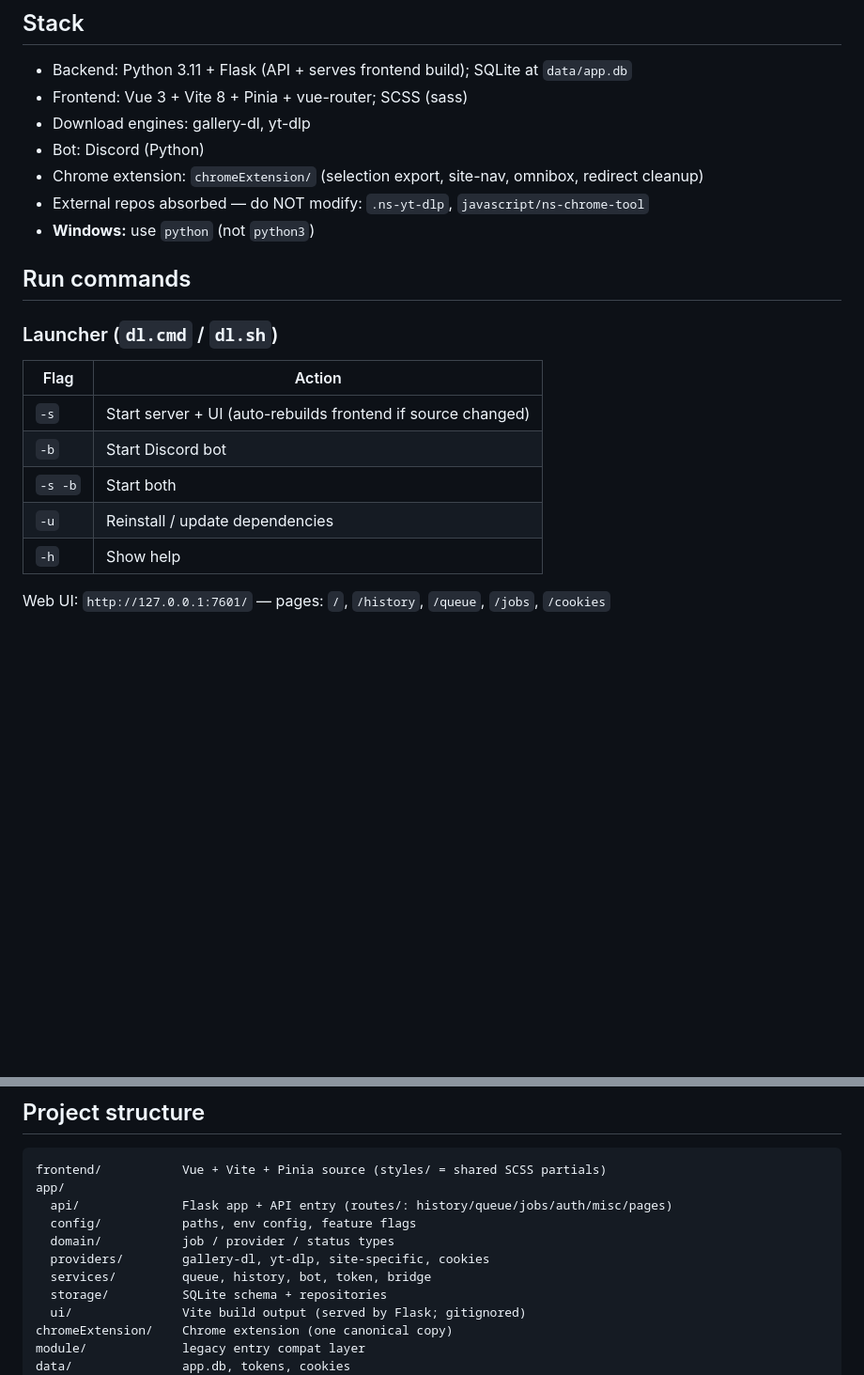
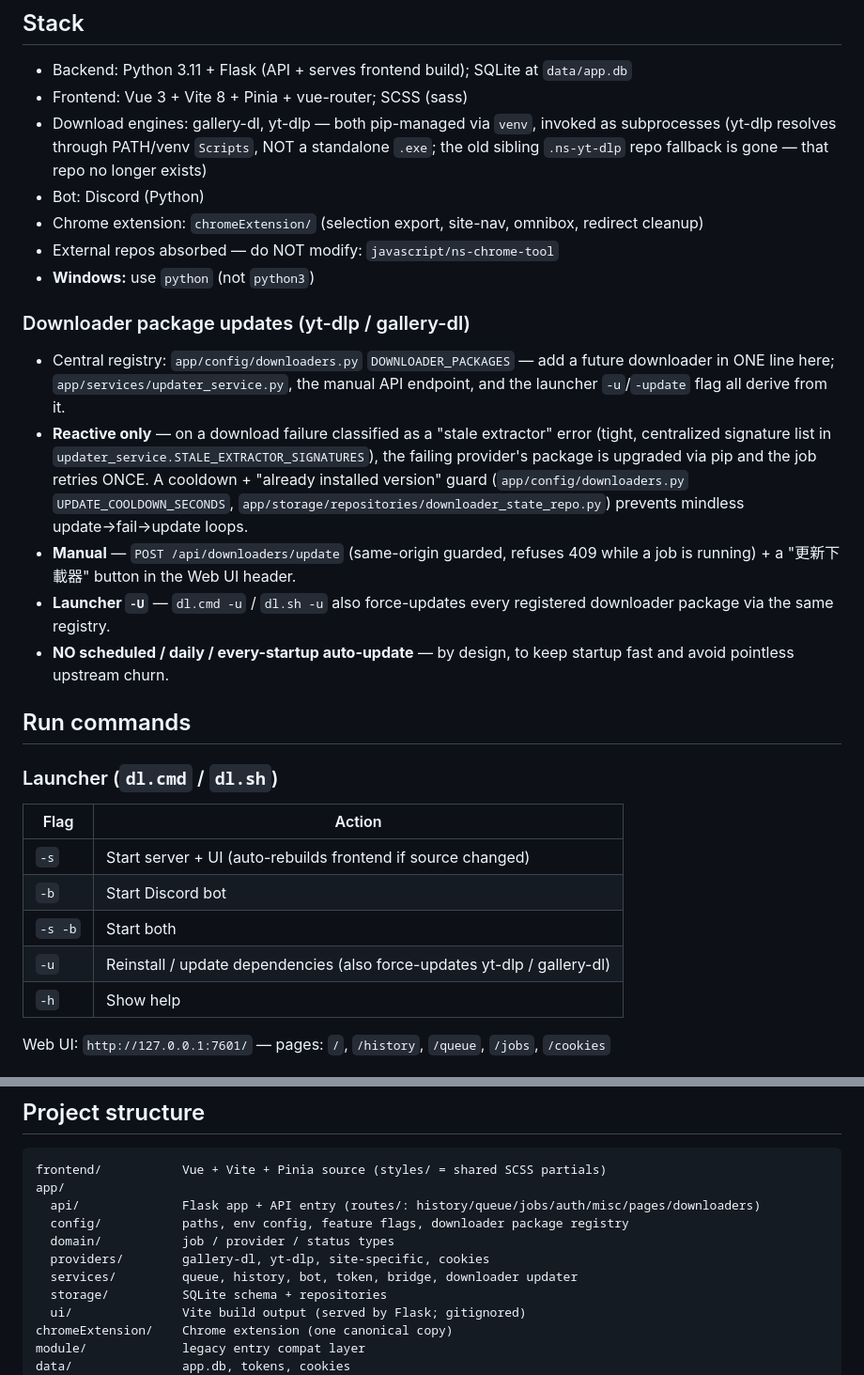
Before and after one commit to misaka10032s/.ns-gallery-dl, a Markdown page: .claude/CLAUDE.md, 2 parts joined by grey strips. Shown at 94% size. Drawn GitHub-style; blank space fills up the shorter version.

Commit message:
docs(claude): document reactive/manual downloader-update system, retire .ns-yt-dlp note
- Removed the stale ".ns-yt-dlp external repo absorbed — do NOT modify" line
  (that repo no longer exists; yt-dlp resolution no longer references it).
- New "Downloader package updates" subsection: central registry location,
  reactive-only trigger (stale-extractor classification + cooldown guard),
  manual API endpoint + UI button, launcher -U, and the explicit NO
  scheduled/daily/every-startup auto-update rule.
- Updated the launcher flag table and project-structure tree to reflect the
  new files.

Co-Authored-By: Claude Opus 4.8 <noreply@anthropic.com>

````diff
--- a/.claude/CLAUDE.md
+++ b/.claude/CLAUDE.md
@@ -22,11 +22,29 @@ Chrome extension, and centralised cookie management. Backend is Python/Flask; fr
 ## Stack
 - Backend: Python 3.11 + Flask (API + serves frontend build); SQLite at `data/app.db`
 - Frontend: Vue 3 + Vite 8 + Pinia + vue-router; SCSS (sass)
-- Download engines: gallery-dl, yt-dlp
+- Download engines: gallery-dl, yt-dlp — both pip-managed via `venv`, invoked as subprocesses
+  (yt-dlp resolves through PATH/venv `Scripts`, NOT a standalone `.exe`; the old sibling
+  `.ns-yt-dlp` repo fallback is gone — that repo no longer exists)
 - Bot: Discord (Python)
 - Chrome extension: `chromeExtension/` (selection export, site-nav, omnibox, redirect cleanup)
-- External repos absorbed — do NOT modify: `.ns-yt-dlp`, `javascript/ns-chrome-tool`
+- External repos absorbed — do NOT modify: `javascript/ns-chrome-tool`
 - **Windows:** use `python` (not `python3`)
+
+### Downloader package updates (yt-dlp / gallery-dl)
+- Central registry: `app/config/downloaders.py` `DOWNLOADER_PACKAGES` — add a future downloader
+  in ONE line here; `app/services/updater_service.py`, the manual API endpoint, and the launcher
+  `-u`/`-update` flag all derive from it.
+- **Reactive only** — on a download failure classified as a "stale extractor" error (tight,
+  centralized signature list in `updater_service.STALE_EXTRACTOR_SIGNATURES`), the failing
+  provider's package is upgraded via pip and the job retries ONCE. A cooldown + "already
+  installed version" guard (`app/config/downloaders.py` `UPDATE_COOLDOWN_SECONDS`,
+  `app/storage/repositories/downloader_state_repo.py`) prevents mindless update→fail→update loops.
+- **Manual** — `POST /api/downloaders/update` (same-origin guarded, refuses 409 while a job is
+  running) + a "更新下載器" button in the Web UI header.
+- **Launcher `-U`** — `dl.cmd -u` / `dl.sh -u` also force-updates every registered downloader
+  package via the same registry.
+- **NO scheduled / daily / every-startup auto-update** — by design, to keep startup fast and
+  avoid pointless upstream churn.
 
 ## Run commands
 
@@ -36,7 +54,7 @@ Chrome extension, and centralised cookie management. Backend is Python/Flask; fr
 | `-s` | Start server + UI (auto-rebuilds frontend if source changed) |
 | `-b` | Start Discord bot |
 | `-s -b` | Start both |
-| `-u` | Reinstall / update dependencies |
+| `-u` | Reinstall / update dependencies (also force-updates yt-dlp / gallery-dl) |
 | `-h` | Show help |
 
 Web UI: `http://127.0.0.1:7601/` — pages: `/`, `/history`, `/queue`, `/jobs`, `/cookies`
@@ -52,11 +70,11 @@ npm run dev     # dev server at 127.0.0.1:5173
 ```
 frontend/           Vue + Vite + Pinia source (styles/ = shared SCSS partials)
 app/
-  api/              Flask app + API entry (routes/: history/queue/jobs/auth/misc/pages)
-  config/           paths, env config, feature flags
+  api/              Flask app + API entry (routes/: history/queue/jobs/auth/misc/pages/downloaders)
+  config/           paths, env config, feature flags, downloader package registry
   domain/           job / provider / status types
   providers/        gallery-dl, yt-dlp, site-specific, cookies
-  services/         queue, history, bot, token, bridge
+  services/         queue, history, bot, token, bridge, downloader updater
   storage/          SQLite schema + repositories
   ui/               Vite build output (served by Flask; gitignored)
 chromeExtension/    Chrome extension (one canonical copy)
````
